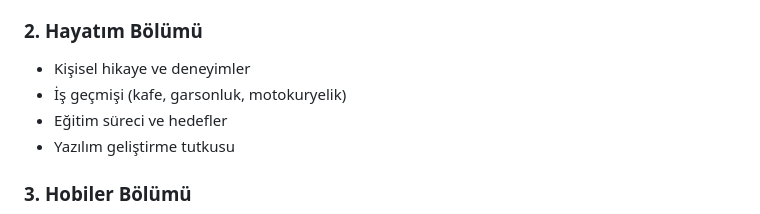
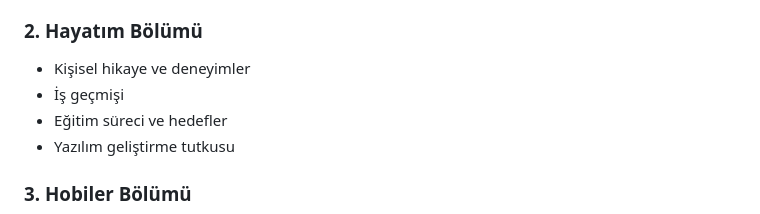
Before and after one commit to berkaytyyr/html-css-javascript, a Markdown page: README.md, the part around the change. GitHub-like rendering.

```diff
--- a/README.md
+++ b/README.md
@@ -67,7 +67,7 @@ Bu proje, Berkay Tayyar'ın kişisel portfolyosu olarak tasarlanmış modern ve
 
 ### 2. Hayatım Bölümü
 - Kişisel hikaye ve deneyimler
-- İş geçmişi (kafe, garsonluk, motokuryelik)
+- İş geçmişi
 - Eğitim süreci ve hedefler
 - Yazılım geliştirme tutkusu
 
```
